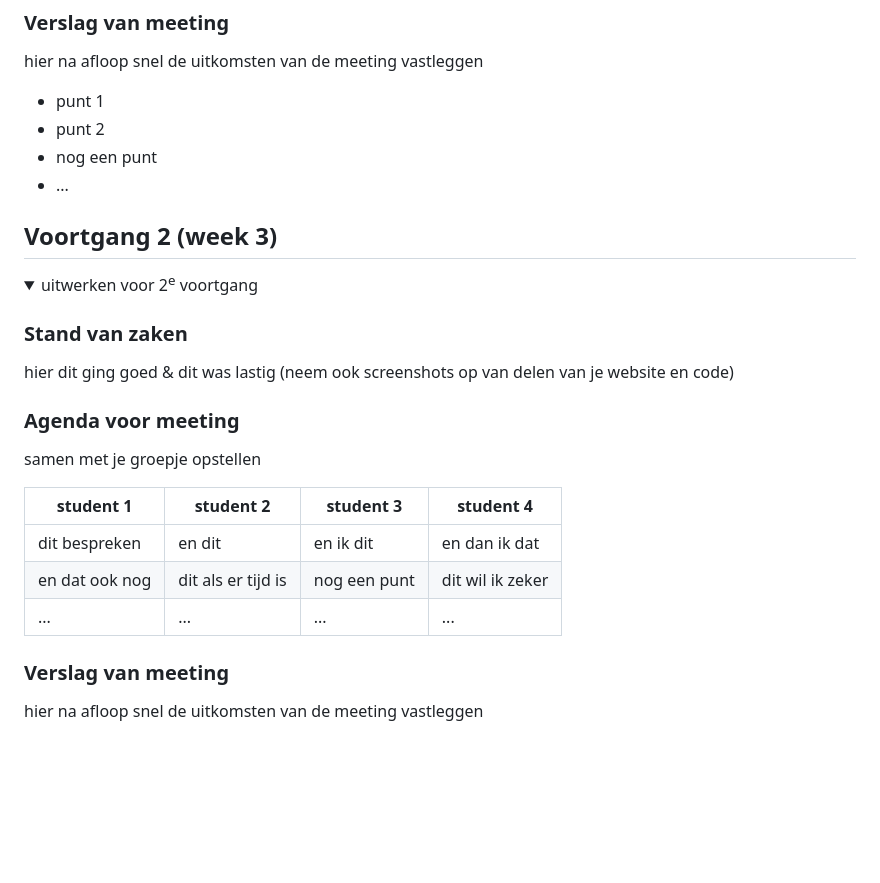
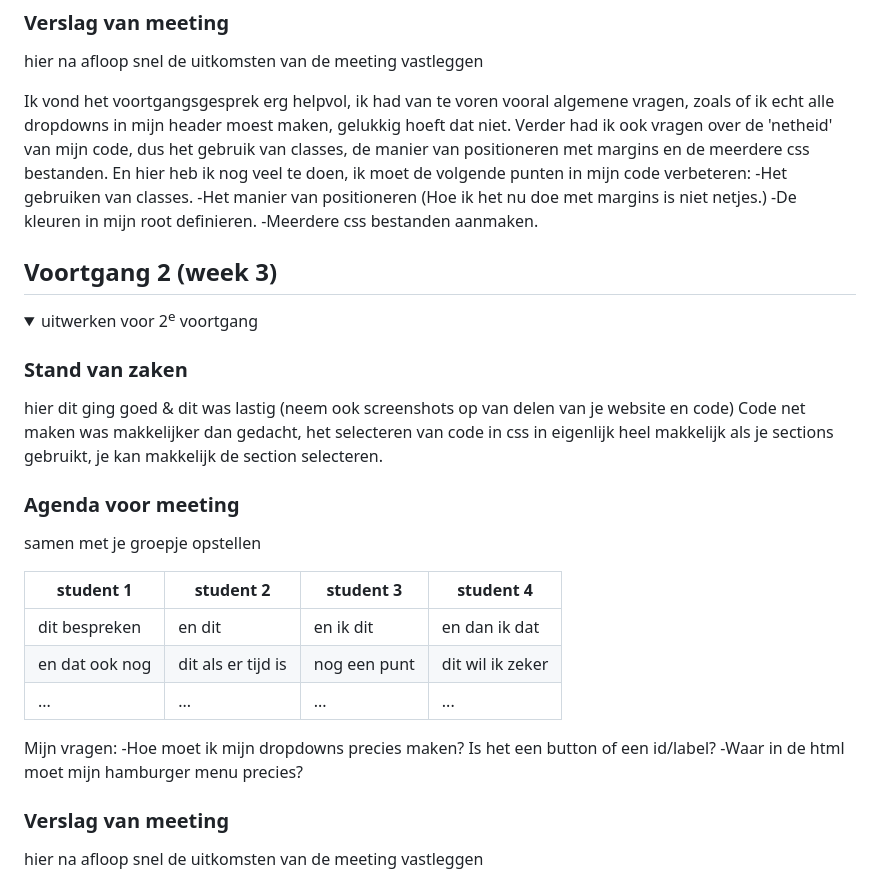
Before and after one commit to UriOnderwijzerCMD/urifedherkansing, a Markdown page: README.md, the part around the change. GitHub-like rendering; folded sections open; blank space fills up the shorter version.

```diff
--- a/README.md
+++ b/README.md
@@ -130,10 +130,11 @@ Nb. Door *open* toe te voegen aan een *details* element kun je deze standaard op
   ### Verslag van meeting
   hier na afloop snel de uitkomsten van de meeting vastleggen
 
-  - punt 1
-  - punt 2
-  - nog een punt
-  - ...
+  Ik vond het voortgangsgesprek erg helpvol, ik had van te voren vooral algemene vragen, zoals of ik echt alle dropdowns in mijn header moest maken, gelukkig hoeft dat niet. Verder had ik ook vragen over de 'netheid' van mijn code, dus het gebruik van classes, de manier van positioneren met margins en de meerdere css bestanden. En hier heb ik nog veel te doen, ik moet de volgende punten in mijn code verbeteren:
+  -Het gebruiken van classes.
+  -Het manier van positioneren (Hoe ik het nu doe met margins is niet netjes.)
+  -De kleuren in mijn root definieren.
+  -Meerdere css bestanden aanmaken.
 
 </details>
 
@@ -148,7 +149,7 @@ Nb. Door *open* toe te voegen aan een *details* element kun je deze standaard op
 
   ### Stand van zaken
   hier dit ging goed & dit was lastig (neem ook screenshots op van delen van je website en code)
-
+  Code net maken was makkelijker dan gedacht, het selecteren van code in css in eigenlijk heel makkelijk als je sections gebruikt, je kan makkelijk de section selecteren.
 
   ### Agenda voor meeting
   samen met je groepje opstellen
@@ -159,6 +160,9 @@ Nb. Door *open* toe te voegen aan een *details* element kun je deze standaard op
   | en dat ook nog | dit als er tijd is | nog een punt | dit wil ik zeker |
   | ...            | ...                | ...          | ...              |
 
+  Mijn vragen:
+  -Hoe moet ik mijn dropdowns precies maken? Is het een button of een id/label?
+  -Waar in de html moet mijn hamburger menu precies?
 
   ### Verslag van meeting
   hier na afloop snel de uitkomsten van de meeting vastleggen
```
Also changed, not shown: images/dropdownicon.png (added), 4 other files.
